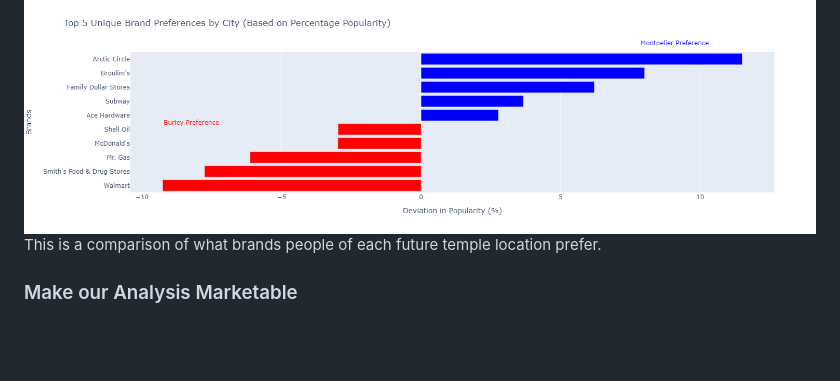
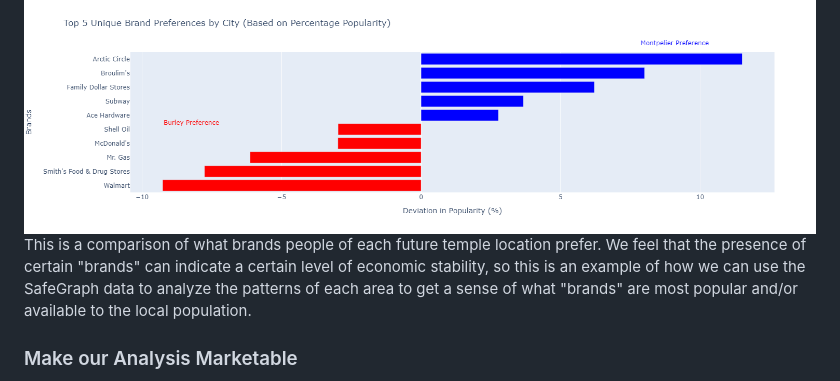
Before and after one commit to 173brian/Temple-Placement-SloppyLions, a Markdown page: README.md, the part around the change. GitHub-like rendering; blank space fills up the shorter version.

```diff
--- a/README.md
+++ b/README.md
@@ -14,7 +14,7 @@ To meet our goal we will be leveraging data from several sources including Safeg
 This is the graph comparing the mean hourly usage patterns of church buildings in Montpelier and Burley from 2019. While the data used to create this graph was collected before the announcement of the temple in either location, it provides a good example of what attendance is like in areas that will have a temple announced some time in the near future. Both have almost identical usage patterns indicating that there could be a non-spurious correlation between mean visits and potential temple announcements.
 
 ![Brand Differences](https://github.com/173brian/Temple-Placement-SloppyLions/blob/main/proposal_visualizations/Brand_differences.png)
-This is a comparison of what brands people of each future temple location prefer.
+This is a comparison of what brands people of each future temple location prefer. We feel that the presence of certain "brands" can indicate a certain level of economic stability, so this is an example of how we can use the SafeGraph data to analyze the patterns of each area to get a sense of what "brands" are most popular and/or available to the local population.
 
 ### Make our Analysis Marketable
 
```
